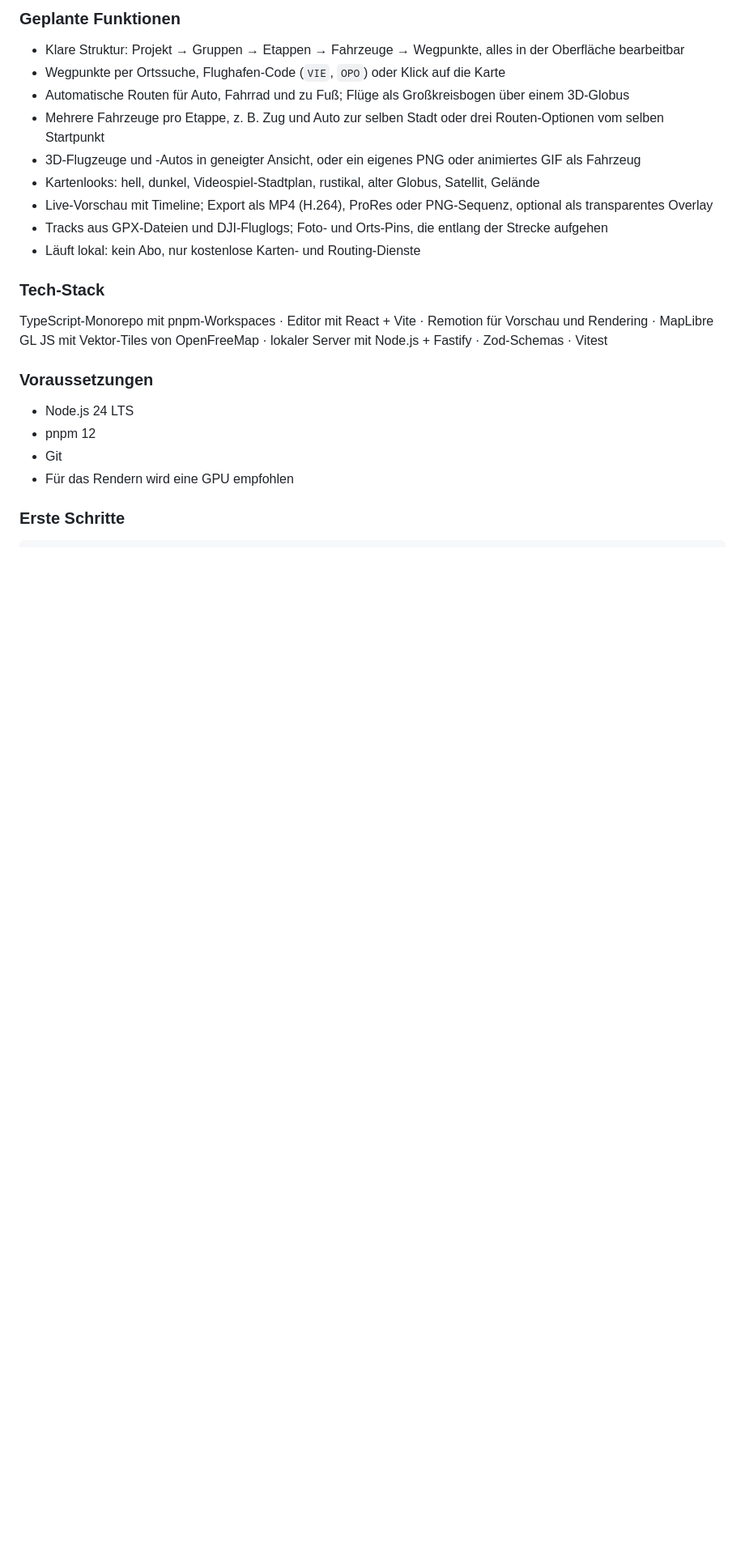
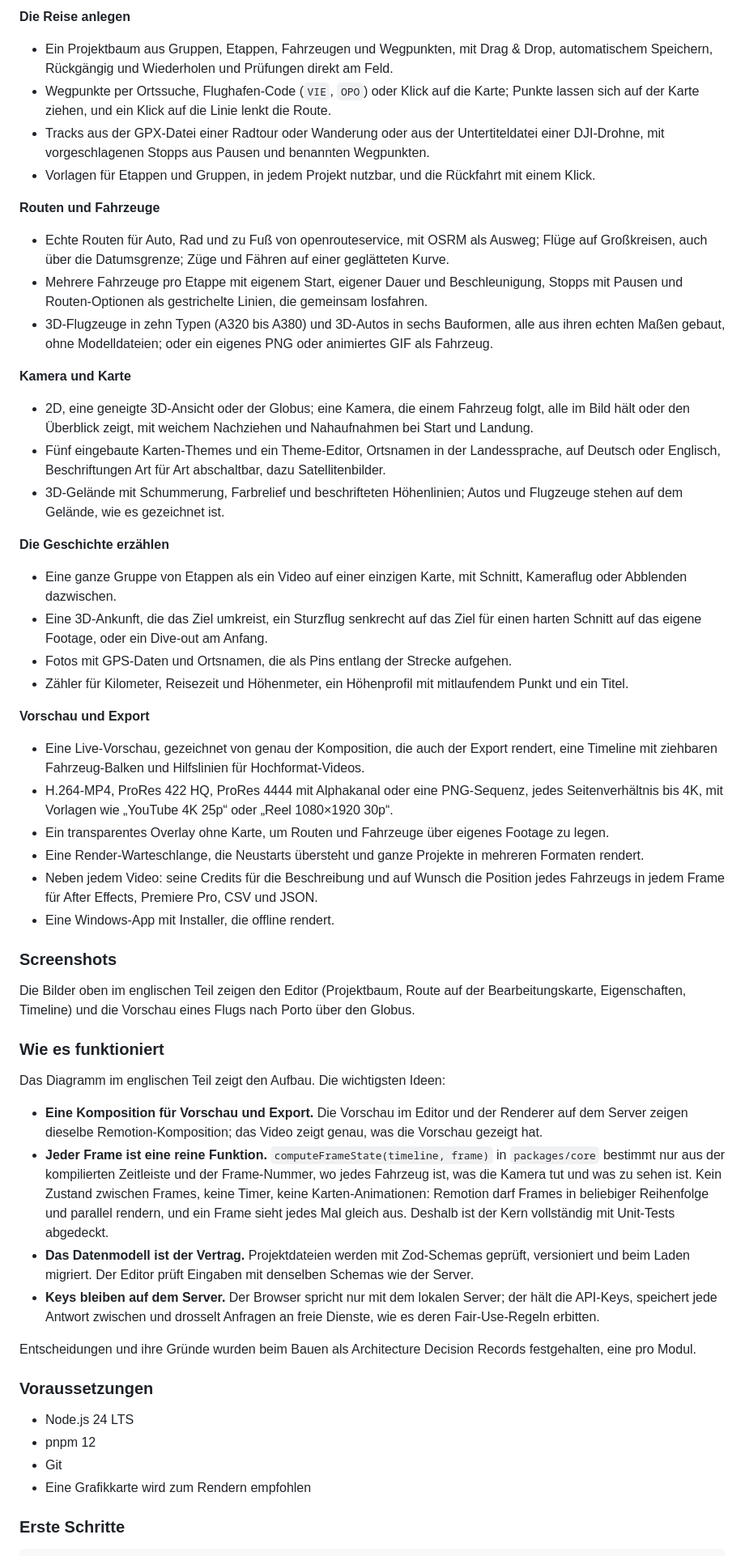
Before and after one commit to NihadCommits/travel-route-animator, a Markdown page: README.md, the part around one of its changes. Shown at 81% size. Drawn GitHub-style; blank space fills up the shorter version.

```diff
--- a/README.md
+++ b/README.md
@@ -150,26 +250,60 @@ Travel Route Animator ist ein lokales Tool, das Reiserouten in Kartenanimationen
 
-### Geplante Funktionen
+**Die Reise anlegen**
 
-- Klare Struktur: Projekt → Gruppen → Etappen → Fahrzeuge → Wegpunkte, alles in der Oberfläche bearbeitbar
-- Wegpunkte per Ortssuche, Flughafen-Code (`VIE`, `OPO`) oder Klick auf die Karte
-- Automatische Routen für Auto, Fahrrad und zu Fuß; Flüge als Großkreisbogen über einem 3D-Globus
-- Mehrere Fahrzeuge pro Etappe, z. B. Zug und Auto zur selben Stadt oder drei Routen-Optionen vom selben Startpunkt
-- 3D-Flugzeuge und -Autos in geneigter Ansicht, oder ein eigenes PNG oder animiertes GIF als Fahrzeug
-- Kartenlooks: hell, dunkel, Videospiel-Stadtplan, rustikal, alter Globus, Satellit, Gelände
-- Live-Vorschau mit Timeline; Export als MP4 (H.264), ProRes oder PNG-Sequenz, optional als transparentes Overlay
-- Tracks aus GPX-Dateien und DJI-Fluglogs; Foto- und Orts-Pins, die entlang der Strecke aufgehen
-- Läuft lokal: kein Abo, nur kostenlose Karten- und Routing-Dienste
+- Ein Projektbaum aus Gruppen, Etappen, Fahrzeugen und Wegpunkten, mit Drag & Drop, automatischem Speichern, Rückgängig und Wiederholen und Prüfungen direkt am Feld.
+- Wegpunkte per Ortssuche, Flughafen-Code (`VIE`, `OPO`) oder Klick auf die Karte; Punkte lassen sich auf der Karte ziehen, und ein Klick auf die Linie lenkt die Route.
+- Tracks aus der GPX-Datei einer Radtour oder Wanderung oder aus der Untertiteldatei einer DJI-Drohne, mit vorgeschlagenen Stopps aus Pausen und benannten Wegpunkten.
+- Vorlagen für Etappen und Gruppen, in jedem Projekt nutzbar, und die Rückfahrt mit einem Klick.
 
-### Tech-Stack
+**Routen und Fahrzeuge**
 
-TypeScript-Monorepo mit pnpm-Workspaces · Editor mit React + Vite · Remotion für Vorschau und Rendering · MapLibre GL JS mit Vektor-Tiles von OpenFreeMap · lokaler Server mit Node.js + Fastify · Zod-Schemas · Vitest
+- Echte Routen für Auto, Rad und zu Fuß von openrouteservice, mit OSRM als Ausweg; Flüge auf Großkreisen, auch über die Datumsgrenze; Züge und Fähren auf einer geglätteten Kurve.
+- Mehrere Fahrzeuge pro Etappe mit eigenem Start, eigener Dauer und Beschleunigung, Stopps mit Pausen und Routen-Optionen als gestrichelte Linien, die gemeinsam losfahren.
+- 3D-Flugzeuge in zehn Typen (A320 bis A380) und 3D-Autos in sechs Bauformen, alle aus ihren echten Maßen gebaut, ohne Modelldateien; oder ein eigenes PNG oder animiertes GIF als Fahrzeug.
+
+**Kamera und Karte**
+
+- 2D, eine geneigte 3D-Ansicht oder der Globus; eine Kamera, die einem Fahrzeug folgt, alle im Bild hält oder den Überblick zeigt, mit weichem Nachziehen und Nahaufnahmen bei Start und Landung.
+- Fünf eingebaute Karten-Themes und ein Theme-Editor, Ortsnamen in der Landessprache, auf Deutsch oder Englisch, Beschriftungen Art für Art abschaltbar, dazu Satellitenbilder.
+- 3D-Gelände mit Schummerung, Farbrelief und beschrifteten Höhenlinien; Autos und Flugzeuge stehen auf dem Gelände, wie es gezeichnet ist.
+
+**Die Geschichte erzählen**
+
+- Eine ganze Gruppe von Etappen als ein Video auf einer einzigen Karte, mit Schnitt, Kameraflug oder Abblenden dazwischen.
+- Eine 3D-Ankunft, die das Ziel umkreist, ein Sturzflug senkrecht auf das Ziel für einen harten Schnitt auf das eigene Footage, oder ein Dive-out am Anfang.
+- Fotos mit GPS-Daten und Ortsnamen, die als Pins entlang der Strecke aufgehen.
+- Zähler für Kilometer, Reisezeit und Höhenmeter, ein Höhenprofil mit mitlaufendem Punkt und ein Titel.
+
+**Vorschau und Export**
+
+- Eine Live-Vorschau, gezeichnet von genau der Komposition, die auch der Export rendert, eine Timeline mit ziehbaren Fahrzeug-Balken und Hilfslinien für Hochformat-Videos.
+- H.264-MP4, ProRes 422 HQ, ProRes 4444 mit Alphakanal oder eine PNG-Sequenz, jedes Seitenverhältnis bis 4K, mit Vorlagen wie „YouTube 4K 25p“ oder „Reel 1080×1920 30p“.
+- Ein transparentes Overlay ohne Karte, um Routen und Fahrzeuge über eigenes Footage zu legen.
+- Eine Render-Warteschlange, die Neustarts übersteht und ganze Projekte in mehreren Formaten rendert.
+- Neben jedem Video: seine Credits für die Beschreibung und auf Wunsch die Position jedes Fahrzeugs in jedem Frame für After Effects, Premiere Pro, CSV und JSON.
+- Eine Windows-App mit Installer, die offline rendert.
+
+### Screenshots
+
+Die Bilder oben im englischen Teil zeigen den Editor (Projektbaum, Route auf der Bearbeitungskarte, Eigenschaften, Timeline) und die Vorschau eines Flugs nach Porto über den Globus.
+
+### Wie es funktioniert
+
+Das Diagramm im englischen Teil zeigt den Aufbau. Die wichtigsten Ideen:
+
+- **Eine Komposition für Vorschau und Export.** Die Vorschau im Editor und der Renderer auf dem Server zeigen dieselbe Remotion-Komposition; das Video zeigt genau, was die Vorschau gezeigt hat.
+- **Jeder Frame ist eine reine Funktion.** `computeFrameState(timeline, frame)` in `packages/core` bestimmt nur aus der kompilierten Zeitleiste und der Frame-Nummer, wo jedes Fahrzeug ist, was die Kamera tut und was zu sehen ist. Kein Zustand zwischen Frames, keine Timer, keine Karten-Animationen: Remotion darf Frames in beliebiger Reihenfolge und parallel rendern, und ein Frame sieht jedes Mal gleich aus. Deshalb ist der Kern vollständig mit Unit-Tests abgedeckt.
+- **Das Datenmodell ist der Vertrag.** Projektdateien werden mit Zod-Schemas geprüft, versioniert und beim Laden migriert. Der Editor prüft Eingaben mit denselben Schemas wie der Server.
+- **Keys bleiben auf dem Server.** Der Browser spricht nur mit dem lokalen Server; der hält die API-Keys, speichert jede Antwort zwischen und drosselt Anfragen an freie Dienste, wie es deren Fair-Use-Regeln erbitten.
+
+Entscheidungen und ihre Gründe wurden beim Bauen als Architecture Decision Records festgehalten, eine pro Modul.
 
 ### Voraussetzungen
 
 - Node.js 24 LTS
 - pnpm 12
 - Git
-- Für das Rendern wird eine GPU empfohlen
+- Eine Grafikkarte wird zum Rendern empfohlen
 
 ### Erste Schritte
 
```
Also changed, not shown: other parts of README.md (+213 -82 lines), CHANGELOG.md (added, +71 -0 lines), .github/media/editor.png (added), .github/media/preview.png (added), 6 other files.
